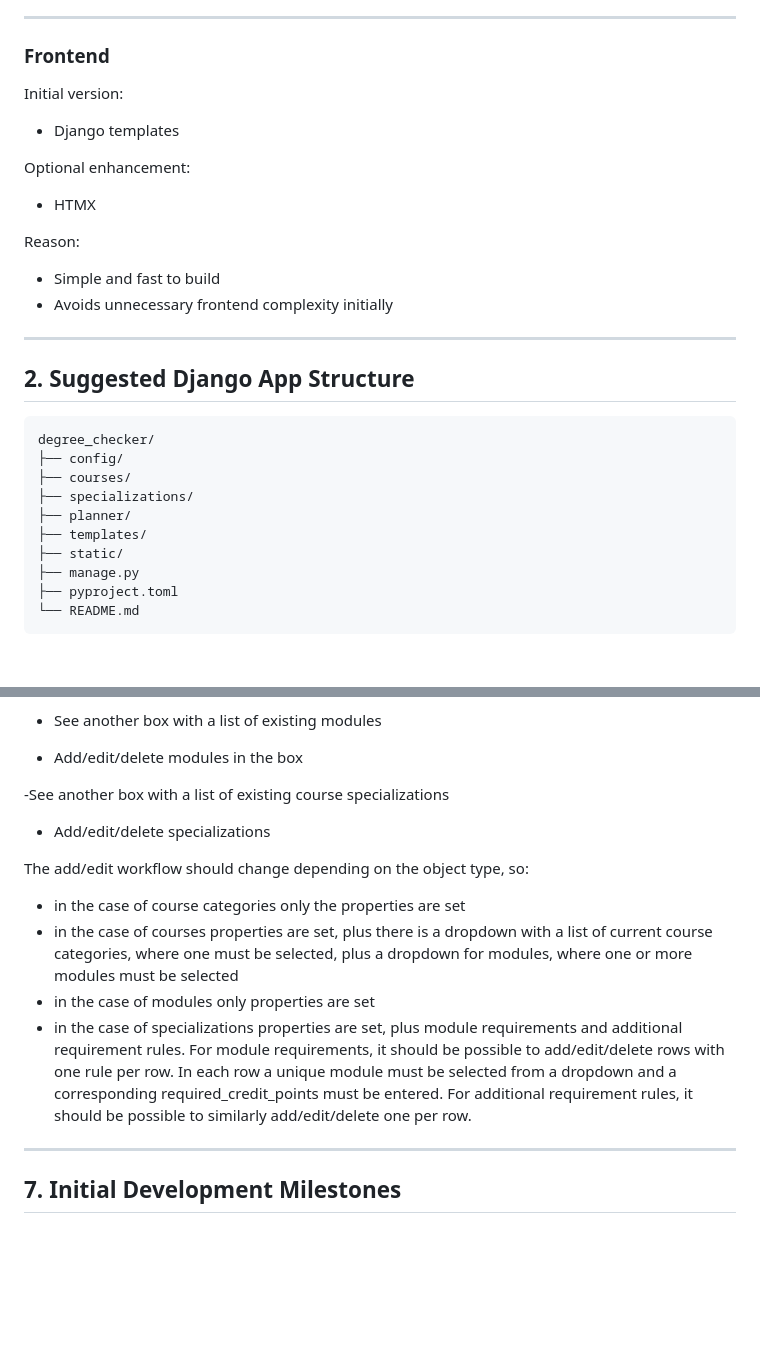
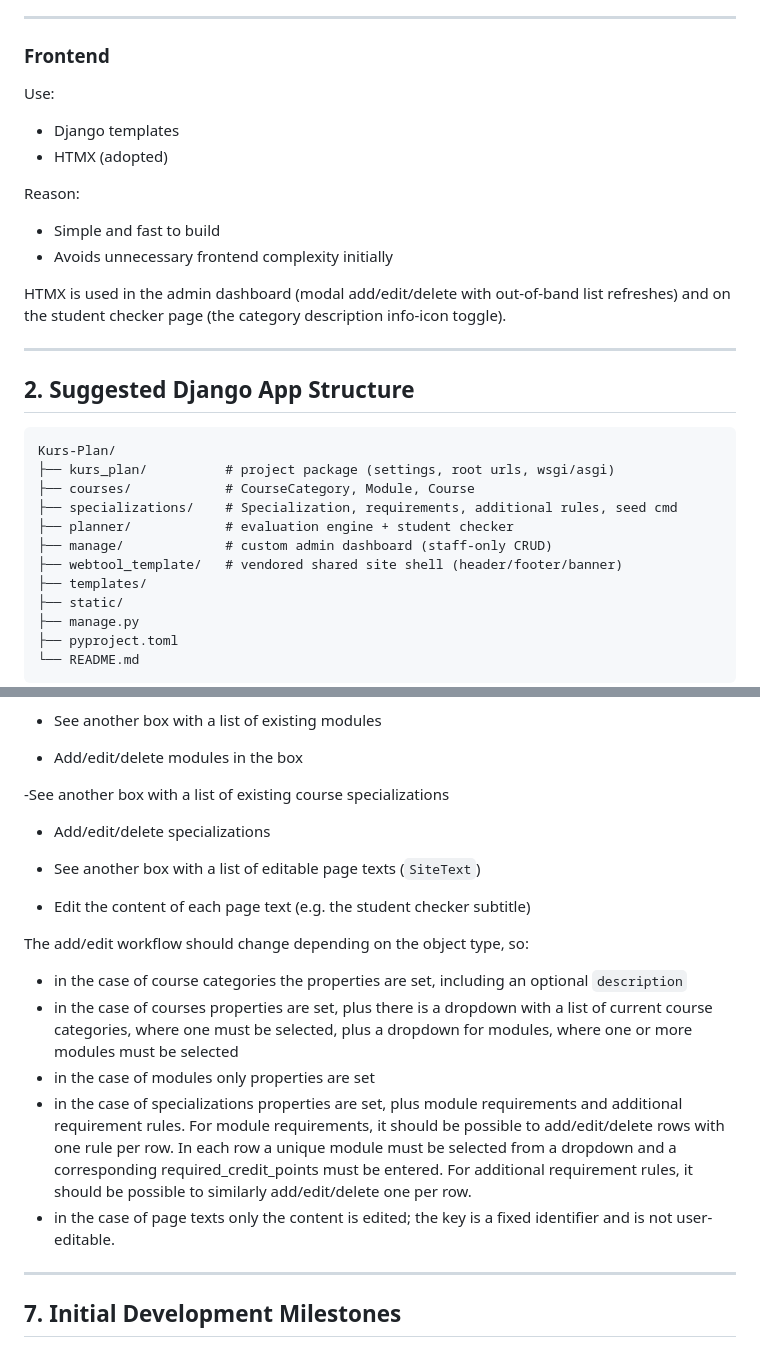
Before and after one commit to Mike-Devereux/Kurs-Plan, a Markdown page: DEVELOPMENT.md, 2 parts joined by grey strips. GitHub-like rendering; blank space fills up the shorter version.

````diff
--- a/DEVELOPMENT.md
+++ b/DEVELOPMENT.md
@@ -68,29 +68,32 @@ Reason:
 
 ### Frontend
 
-Initial version:
+Use:
 
 - Django templates
-
-Optional enhancement:
-
-- HTMX
+- HTMX (adopted)
 
 Reason:
 
 - Simple and fast to build
 - Avoids unnecessary frontend complexity initially
 
+HTMX is used in the admin dashboard (modal add/edit/delete with out-of-band
+list refreshes) and on the student checker page (the category description
+info-icon toggle).
+
 ---
 
 ## 2. Suggested Django App Structure
 
 ```text
-degree_checker/
-├── config/
-├── courses/
-├── specializations/
-├── planner/
+Kurs-Plan/
+├── kurs_plan/          # project package (settings, root urls, wsgi/asgi)
+├── courses/            # CourseCategory, Module, Course
+├── specializations/    # Specialization, requirements, additional rules, seed cmd
+├── planner/            # evaluation engine + student checker
+├── manage/             # custom admin dashboard (staff-only CRUD)
+├── webtool_template/   # vendored shared site shell (header/footer/banner)
 ├── templates/
 ├── static/
 ├── manage.py
@@ -259,11 +290,15 @@ On the page admins can:
 -See another box with a list of existing course specializations
 - Add/edit/delete specializations
 
+- See another box with a list of editable page texts (`SiteText`)
+- Edit the content of each page text (e.g. the student checker subtitle)
+
 The add/edit workflow should change depending on the object type, so:
-- in the case of course categories only the properties are set
+- in the case of course categories the properties are set, including an optional `description`
 - in the case of courses properties are set, plus there is a dropdown with a list of current course categories, where one must be selected, plus a dropdown for modules, where one or more modules must be selected
 - in the case of modules only properties are set
 - in the case of specializations properties are set, plus module requirements and additional requirement rules. For module requirements, it should be possible to add/edit/delete rows with one rule per row. In each row a unique module must be selected from a dropdown and a corresponding required_credit_points must be entered. For additional requirement rules, it should be possible to similarly add/edit/delete one per row.
+- in the case of page texts only the content is edited; the key is a fixed identifier and is not user-editable.
 
 
 ---
````
Also changed, not shown: other parts of DEVELOPMENT.md (+38 -10 lines), SPEC.md (+23 -1 lines).
